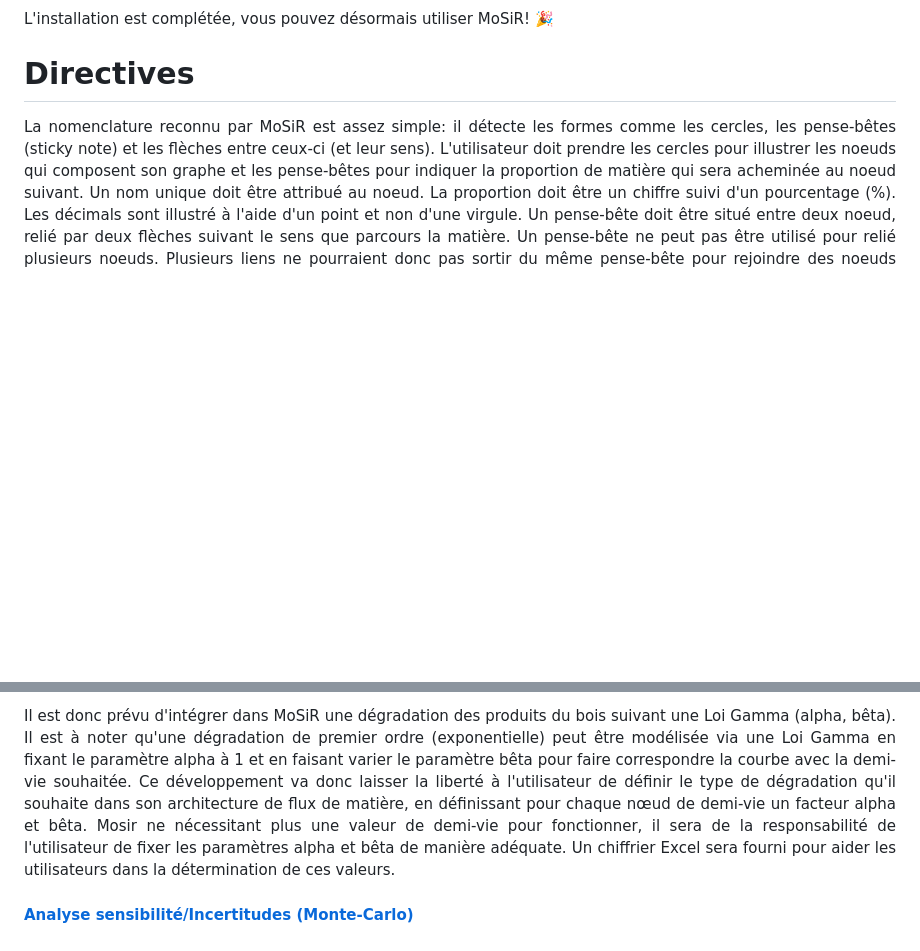
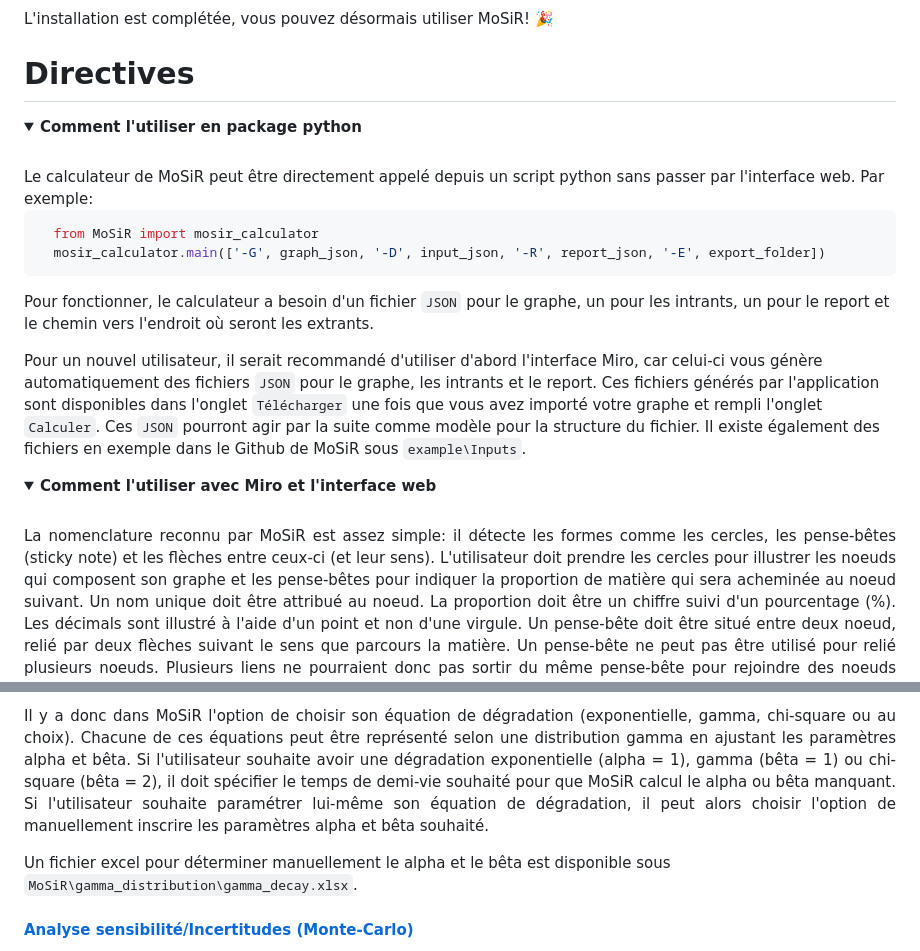
Before and after one commit to Bureau-du-Forestier-en-chef/MoSiR, a Markdown page: README.md, 2 parts joined by grey strips. Drawn GitHub-style; folded sections open; blank space fills up the shorter version.

````diff
--- a/README.md
+++ b/README.md
@@ -174,7 +174,20 @@ L'installation est complétée, vous pouvez désormais utiliser MoSiR! :tada:
 [la documentation de Miro]: https://developers.miro.com/reference/overview?utm_source=your_apps
 
 # Directives
+<details><summary><b>Comment l'utiliser en package python</b></summary><br>
+Le calculateur de MoSiR peut être directement appelé depuis un script python sans passer par l'interface web. Par exemple:
 
+```python
+  from MoSiR import mosir_calculator
+  mosir_calculator.main(['-G', graph_json, '-D', input_json, '-R', report_json, '-E', export_folder])
+```
+
+Pour fonctionner, le calculateur a besoin d'un fichier `JSON` pour le graphe, un pour les intrants, un pour le report et le chemin vers l'endroit où seront les extrants.
+
+Pour un nouvel utilisateur, il serait recommandé d'utiliser d'abord l'interface Miro, car celui-ci vous génère automatiquement des fichiers `JSON` pour le graphe, les intrants et le report. Ces fichiers générés par l'application sont disponibles dans l'onglet `Télécharger` une fois que vous avez importé votre graphe et rempli l'onglet `Calculer`. Ces `JSON` pourront agir par la suite comme modèle pour la structure du fichier. Il existe également des fichiers en exemple dans le Github de MoSiR sous `example\Inputs`.
+</details>
+
+<details><summary><b>Comment l'utiliser avec Miro et l'interface web</b></summary><br>
 <p align = "justify">
 La nomenclature reconnu par MoSiR est assez simple: il détecte les formes comme les cercles, les pense-bêtes (sticky note) et les flèches entre ceux-ci (et leur sens). L'utilisateur doit prendre les cercles pour illustrer les noeuds qui composent son graphe et les pense-bêtes pour indiquer la proportion de matière qui sera acheminée au noeud suivant. Un nom unique doit être attribué au noeud. La proportion doit être un chiffre suivi d'un pourcentage (%). Les décimals sont illustré à l'aide d'un point et non d'une virgule. Un pense-bête doit être situé entre deux noeud, relié par deux flèches suivant le sens que parcours la matière. Un pense-bête ne peut pas être utilisé pour relié plusieurs noeuds. Plusieurs liens ne pourraient donc pas sortir du même pense-bête pour rejoindre des noeuds souhaitant avoir la même proportion. Les flèches peuvent être linéaires, ondulées ou en forme de coude. L'épaisseur ou la grosseur de la flèche n'a également pas d'importance. Par contre, la couleur, autant pour les flèches que pour les noeuds ou les pense-bêtes, est importante.
 </p>
@@ -280,8 +285,9 @@ Dans sa version 1.0, MoSiR ne peut gérer la dégradation des produits du bois q
 </p>
 <p align="justify">
-Il est donc prévu d'intégrer dans MoSiR une dégradation des produits du bois suivant une Loi Gamma (alpha, bêta). Il est à noter qu'une dégradation de premier ordre (exponentielle) peut être modélisée via une Loi Gamma en fixant le paramètre alpha à 1  et en faisant varier le paramètre bêta pour faire correspondre la courbe avec la demi-vie souhaitée.
-Ce développement va donc laisser la liberté à l'utilisateur de définir le type de dégradation qu'il souhaite dans son architecture de flux de matière, en définissant pour chaque nœud de demi-vie un facteur alpha et bêta. Mosir ne nécessitant plus une valeur de demi-vie pour fonctionner, il sera de la responsabilité de l'utilisateur de fixer les paramètres alpha et bêta de manière adéquate. Un chiffrier Excel sera fourni pour aider les utilisateurs dans la détermination de ces valeurs.
+Il y a donc dans MoSiR l'option de choisir son équation de dégradation (exponentielle, gamma, chi-square ou au choix). Chacune de ces équations peut être représenté selon une distribution gamma en ajustant les paramètres alpha et bêta. Si l'utilisateur souhaite avoir une dégradation exponentielle (alpha = 1), gamma (bêta = 1) ou chi-square (bêta = 2), il doit spécifier le temps de demi-vie souhaité pour que MoSiR calcul le alpha ou bêta manquant. Si l'utilisateur souhaite paramétrer lui-même son équation de dégradation, il peut alors choisir l'option de manuellement inscrire les paramètres alpha et bêta souhaité.
 </p>
+
+Un fichier excel pour déterminer manuellement le alpha et le bêta est disponible sous `MoSiR\gamma_distribution\gamma_decay.xlsx`.
 
 #### [Analyse sensibilité/Incertitudes (Monte-Carlo)](https://github.com/Bureau-du-Forestier-en-chef/MoSiR/issues/39)
 La version 1.0 de MoSiR requiert des valeurs spécifiées par l'utilisateur, offrant ainsi peu de flexibilité pour prendre en compte les incertitudes associées à ces données.
````
Also changed, not shown: other parts of README.md (+18 -26 lines).
